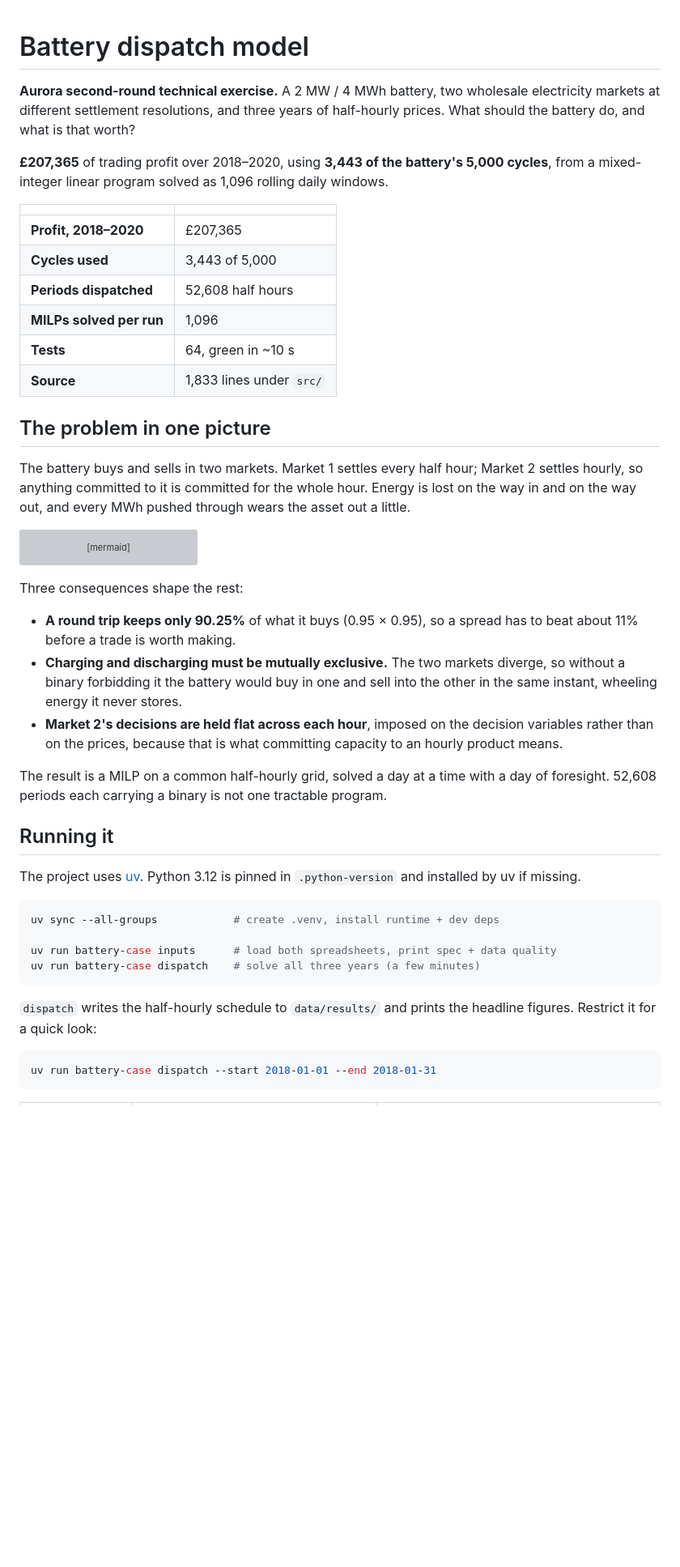
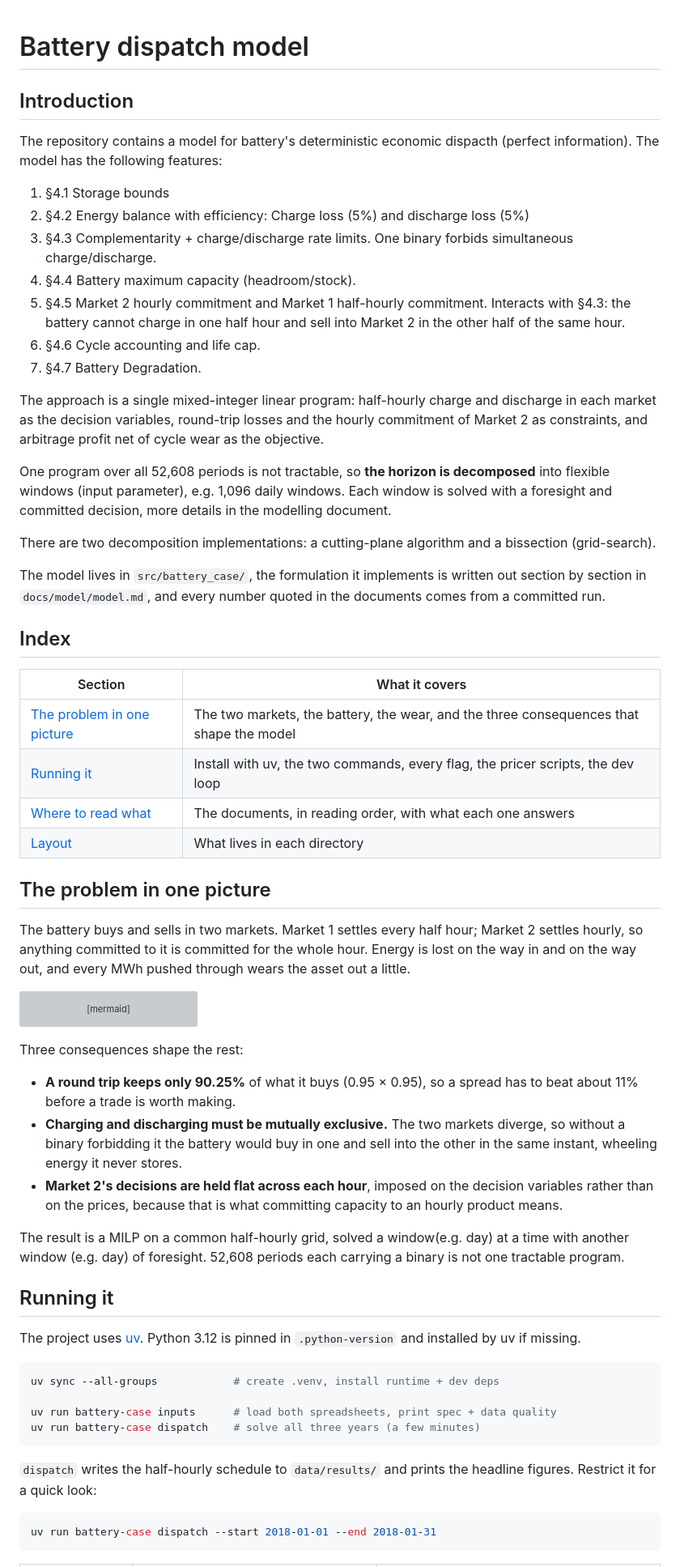
Before and after one commit to GuilhermePFM/BatteryCase, a Markdown page: README.md, the part around one of its changes. Shown at 81% size. Rendered like a GitHub page; blank space fills up the shorter version; grey boxes are pictures that could not be loaded.

Commit message:
feat improve readme

````diff
--- a/README.md
+++ b/README.md
@@ -1,28 +1,37 @@
 # Battery dispatch model
+## Introduction
 
-**Aurora second-round technical exercise.** A 2 MW / 4 MWh battery, two
-wholesale electricity markets at different settlement resolutions, and three
-years of half-hourly prices. What should the battery do, and what is that worth?
+The repository contains a model for battery's deterministic economic dispacth (perfect information). The model has the following features:
 
-**£207,365** of trading profit over 2018–2020, using **3,443 of the battery's
-5,000 cycles**, from a mixed-integer linear program solved as 1,096 rolling
-daily windows.
+1. §4.1 Storage bounds
+2. §4.2 Energy balance with efficiency: Charge loss (5%) and discharge loss (5%)
+3. §4.3 Complementarity + charge/discharge rate limits. One binary forbids simultaneous charge/discharge.
+4. §4.4 Battery maximum capacity (headroom/stock).
+5. §4.5 Market 2 hourly commitment and Market 1 half-hourly commitment. Interacts with §4.3: the battery cannot charge in one half hour and sell into Market 2 in the other half of the same hour.
+6. §4.6 Cycle accounting and life cap.
+7. §4.7 Battery Degradation.
 
-| | |
+The approach is a single mixed-integer linear program: half-hourly charge and discharge in each market as the decision variables, round-trip losses and the hourly commitment of Market 2 as constraints, and arbitrage profit net of cycle wear as the objective.
+
+One program over all 52,608 periods is not tractable, so **the horizon is decomposed** into flexible windows (input parameter), e.g. 1,096 daily windows. Each window is solved with a foresight and committed decision, more details in the modelling document.
+
+There are two decomposition implementations: a cutting-plane algorithm and a bissection (grid-search).
+
+The model lives in `src/battery_case/`, the formulation it implements is written out section by
+section in `docs/model/model.md`, and every number quoted in the documents comes from a committed run.
+
+## Index
+
+| Section | What it covers |
 | --- | --- |
-| **Profit, 2018–2020** | £207,365 |
-| **Cycles used** | 3,443 of 5,000 |
-| **Periods dispatched** | 52,608 half hours |
-| **MILPs solved per run** | 1,096 |
-| **Tests** | 64, green in ~10 s |
-| **Source** | 1,833 lines under `src/` |
+| [The problem in one picture](#the-problem-in-one-picture) | The two markets, the battery, the wear, and the three consequences that shape the model |
+| [Running it](#running-it) | Install with uv, the two commands, every flag, the pricer scripts, the dev loop |
+| [Where to read what](#where-to-read-what) | The documents, in reading order, with what each one answers |
+| [Layout](#layout) | What lives in each directory |
 
 ## The problem in one picture
 
-The battery buys and sells in two markets. Market 1 settles every half hour;
-Market 2 settles hourly, so anything committed to it is committed for the whole
-hour. Energy is lost on the way in and on the way out, and every MWh pushed
-through wears the asset out a little.
+The battery buys and sells in two markets. Market 1 settles every half hour; Market 2 settles hourly, so anything committed to it is committed for the whole hour. Energy is lost on the way in and on the way out, and every MWh pushed through wears the asset out a little.
 
 ```mermaid
 flowchart LR
@@ -49,8 +58,7 @@ Three consequences shape the rest:
   decision variables rather than on the prices, because that is what committing
   capacity to an hourly product means.
 
-The result is a MILP on a common half-hourly grid, solved a day at a time with a
-day of foresight. 52,608 periods each carrying a binary is not one tractable
+The result is a MILP on a common half-hourly grid, solved a window(e.g. day) at a time with another window (e.g. day) of foresight. 52,608 periods each carrying a binary is not one tractable
 program.
 
 ## Running it
@@ -65,8 +73,7 @@ uv run battery-case inputs      # load both spreadsheets, print spec + data qual
 uv run battery-case dispatch    # solve all three years (a few minutes)
 ```
 
-`dispatch` writes the half-hourly schedule to `data/results/` and prints the
-headline figures. Restrict it for a quick look:
+`dispatch` writes the half-hourly schedule to `data/results/` and prints the headline figures. Restrict it for a quick look:
 
 ```bash
 uv run battery-case dispatch --start 2018-01-01 --end 2018-01-31
````
Also changed, not shown: other parts of README.md (+1 -4 lines).
